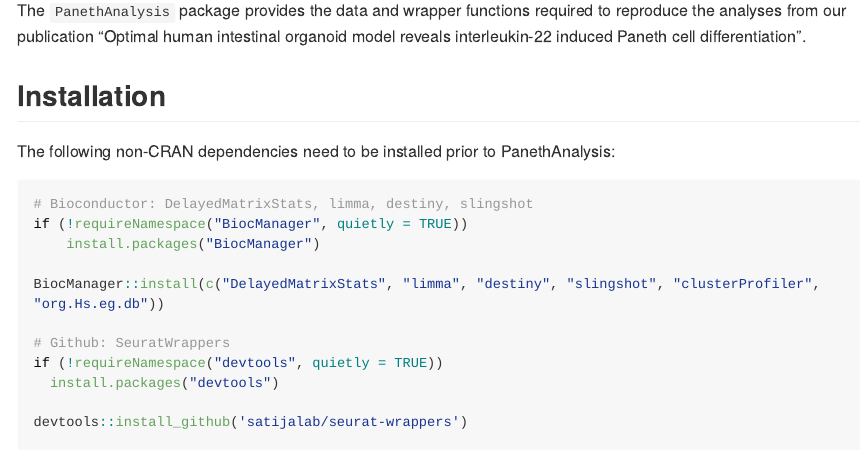
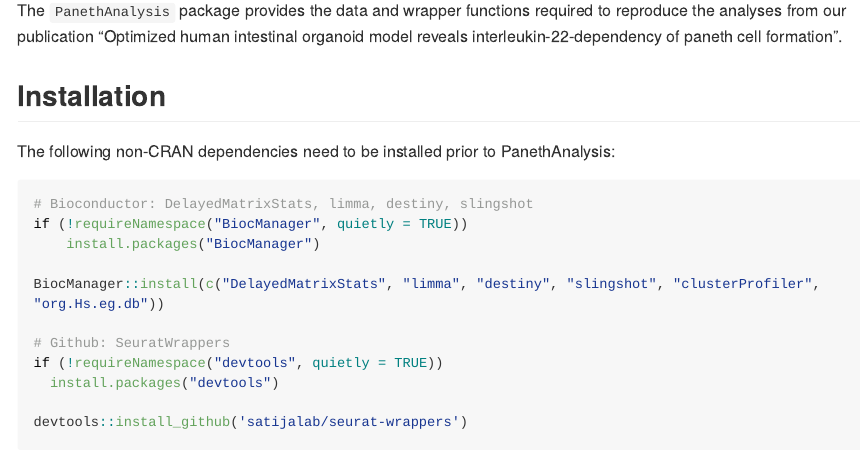
Before and after one commit to jeffdemartino/PanethAnalysis, an R Markdown document (README.Rmd): the page in a window 1100 px wide, from 150 px down. Rendered offline with R 4.5, knitr and Pandoc, with nearby package versions; long lines of code are wrapped; badge pictures from the web are left out.

Commit message:
Update README.Rmd

```diff
--- a/README.Rmd
+++ b/README.Rmd
@@ -24,7 +24,7 @@ knitr::opts_chunk$set(
 
 <!-- badges: end -->
 
-The `PanethAnalysis` package provides the data and wrapper functions required to reproduce the analyses from our publication "Optimal human intestinal organoid model reveals interleukin-22 induced Paneth cell differentiation".
+The `PanethAnalysis` package provides the data and wrapper functions required to reproduce the analyses from our publication "Optimized human intestinal organoid model reveals interleukin-22-dependency of paneth cell formation".
 
 ## Installation
 
```
